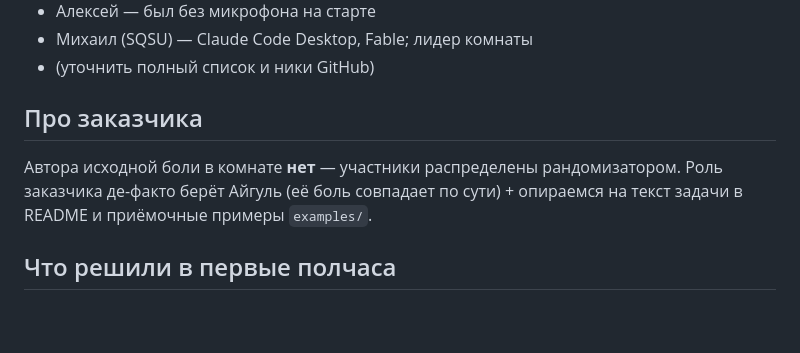
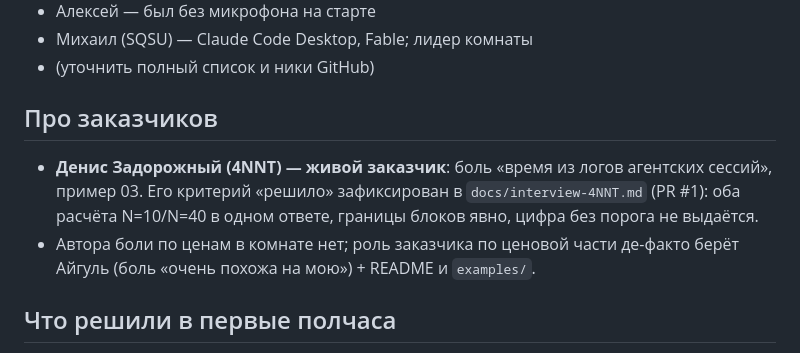
Before and after one commit to OygulMus/hackathon-s26-room-4, a Markdown page: docs/interview-SQSU.md, the part around the change. Drawn GitHub-style; blank space fills up the shorter version.

Commit message:
docs: заказчик 4NNT (Денис, время из логов) — поправка
Co-Authored-By: Claude Fable 5 <noreply@anthropic.com>

```diff
--- a/docs/interview-SQSU.md
+++ b/docs/interview-SQSU.md
@@ -12,11 +12,14 @@
 - Михаил (SQSU) — Claude Code Desktop, Fable; лидер комнаты
 - (уточнить полный список и ники GitHub)
 
-## Про заказчика
+## Про заказчиков
 
-Автора исходной боли в комнате **нет** — участники распределены рандомизатором.
-Роль заказчика де-факто берёт Айгуль (её боль совпадает по сути) + опираемся
-на текст задачи в README и приёмочные примеры `examples/`.
+- **Денис Задорожный (4NNT) — живой заказчик**: боль «время из логов агентских
+  сессий», пример 03. Его критерий «решило» зафиксирован в
+  `docs/interview-4NNT.md` (PR #1): оба расчёта N=10/N=40 в одном ответе,
+  границы блоков явно, цифра без порога не выдаётся.
+- Автора боли по ценам в комнате нет; роль заказчика по ценовой части
+  де-факто берёт Айгуль (боль «очень похожа на мою») + README и `examples/`.
 
 ## Что решили в первые полчаса
 
```
